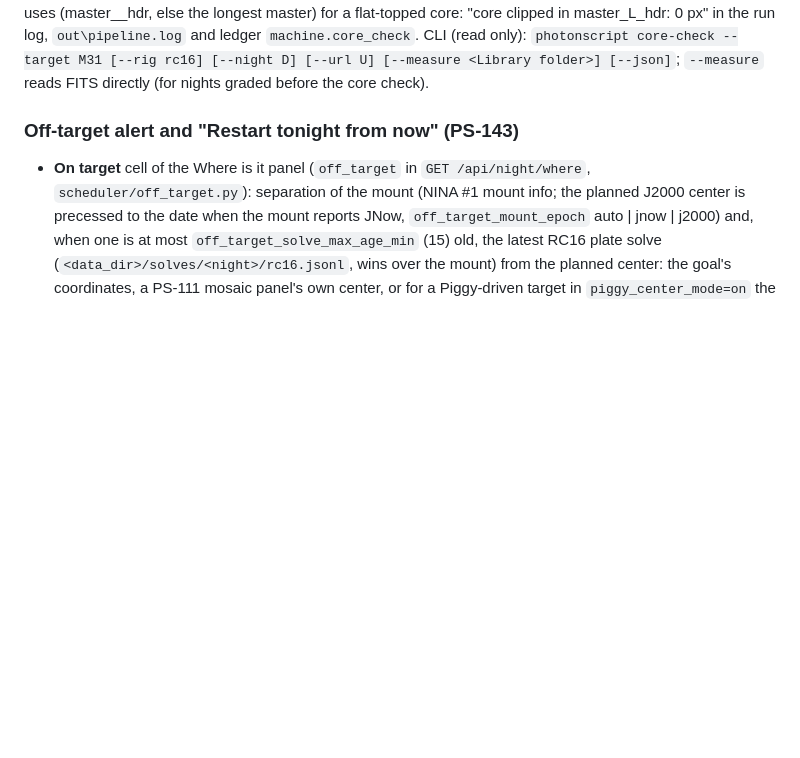
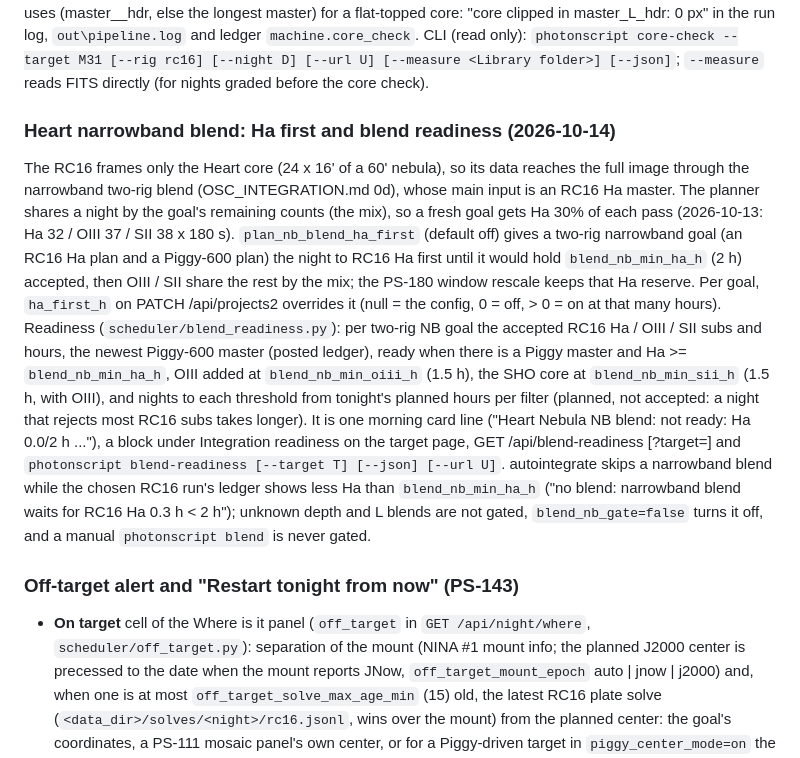
Before and after one commit to jhitchco/PhotonScript, a Markdown page: docs/HANDBOOK.md, the part around the change. GitHub-like rendering; blank space fills up the shorter version.

Commit message:
Docs: Heart narrowband blend, Ha first and blend readiness
Co-Authored-By: Claude Opus 5.5 <noreply@anthropic.com>

```diff
--- a/docs/HANDBOOK.md
+++ b/docs/HANDBOOK.md
@@ -903,6 +903,34 @@ and ledger `machine.core_check`. CLI (read only):
 `photonscript core-check --target M31 [--rig rc16] [--night D] [--url U]
 [--measure <Library folder>] [--json]`; `--measure` reads FITS directly
 (for nights graded before the core check).
+
+### Heart narrowband blend: Ha first and blend readiness (2026-10-14)
+
+The RC16 frames only the Heart core (24 x 16' of a 60' nebula), so its
+data reaches the full image through the narrowband two-rig blend
+(OSC_INTEGRATION.md 0d), whose main input is an RC16 Ha master. The planner
+shares a night by the goal's remaining counts (the mix), so a fresh goal
+gets Ha 30% of each pass (2026-10-13: Ha 32 / OIII 37 / SII 38 x 180 s).
+`plan_nb_blend_ha_first` (default off) gives a two-rig narrowband goal (an
+RC16 Ha plan and a Piggy-600 plan) the night to RC16 Ha first until it would
+hold `blend_nb_min_ha_h` (2 h) accepted, then OIII / SII share the rest by
+the mix; the PS-180 window rescale keeps that Ha reserve. Per goal,
+`ha_first_h` on PATCH /api/projects2 overrides it (null = the config, 0 =
+off, > 0 = on at that many hours). Readiness (`scheduler/blend_readiness.py`):
+per two-rig NB goal the accepted RC16 Ha / OIII / SII subs and hours, the
+newest Piggy-600 master (posted ledger), ready when there is a Piggy master
+and Ha >= `blend_nb_min_ha_h`, OIII added at `blend_nb_min_oiii_h` (1.5 h),
+the SHO core at `blend_nb_min_sii_h` (1.5 h, with OIII), and nights to each
+threshold from tonight's planned hours per filter (planned, not accepted:
+a night that rejects most RC16 subs takes longer). It is one morning card
+line ("Heart Nebula NB blend: not ready: Ha 0.0/2 h ..."), a block under
+Integration readiness on the target page, GET /api/blend-readiness
+[?target=] and `photonscript blend-readiness [--target T] [--json] [--url
+U]`. autointegrate skips a narrowband blend while the chosen RC16 run's
+ledger shows less Ha than `blend_nb_min_ha_h` ("no blend: narrowband blend
+waits for RC16 Ha 0.3 h < 2 h"); unknown depth and L blends are not gated,
+`blend_nb_gate=false` turns it off, and a manual `photonscript blend` is
+never gated.
 
 ### Off-target alert and "Restart tonight from now" (PS-143)
 
```
Also changed, not shown: docs/OSC_INTEGRATION.md (+3 -0 lines).
